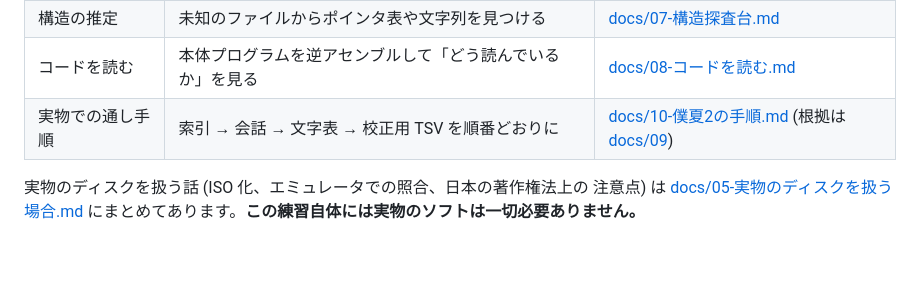
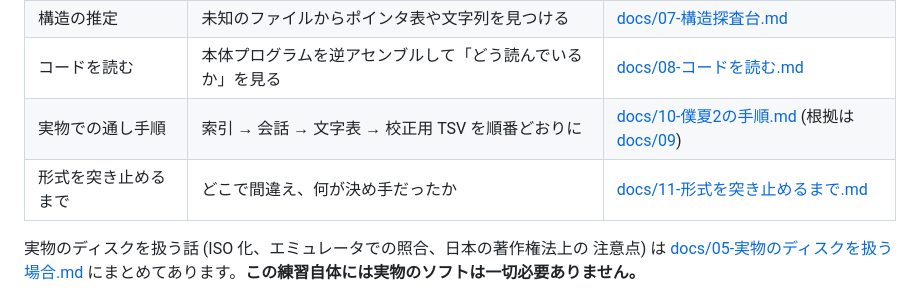
Before and after one commit to tukemen-rgb/game, a Markdown page: README.md, the part around the change. Rendered like a GitHub page; blank space fills up the shorter version.

```diff
--- a/README.md
+++ b/README.md
@@ -95,6 +95,7 @@ python3 tests/run_tests.py
 | 構造の推定 | 未知のファイルからポインタ表や文字列を見つける | [docs/07-構造探査台.md](docs/07-構造探査台.md) |
 | コードを読む | 本体プログラムを逆アセンブルして「どう読んでいるか」を見る | [docs/08-コードを読む.md](docs/08-コードを読む.md) |
 | 実物での通し手順 | 索引 → 会話 → 文字表 → 校正用 TSV を順番どおりに | [docs/10-僕夏2の手順.md](docs/10-僕夏2の手順.md) (根拠は [docs/09](docs/09-調査ログと引き継ぎ.md)) |
+| 形式を突き止めるまで | どこで間違え、何が決め手だったか | [docs/11-形式を突き止めるまで.md](docs/11-形式を突き止めるまで.md) |
 
 実物のディスクを扱う話 (ISO 化、エミュレータでの照合、日本の著作権法上の
 注意点) は [docs/05-実物のディスクを扱う場合.md](docs/05-実物のディスクを扱う場合.md)
```
Also changed, not shown: docs/09-調査ログと引き継ぎ.md (+13 -0 lines), docs/11-形式を突き止めるまで.md (added, +93 -0 lines).
